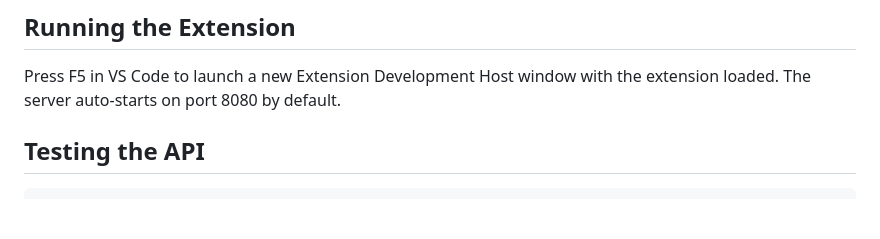
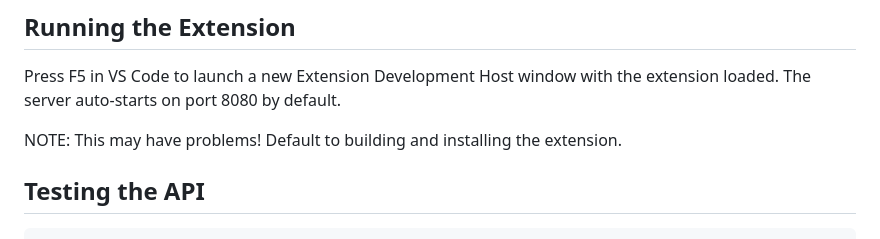
Before and after one commit to gratajik/vscode-copilot-proxy, a Markdown page: CLAUDE.md, the part around the change. GitHub-like rendering; blank space fills up the shorter version.

```diff
--- a/CLAUDE.md
+++ b/CLAUDE.md
@@ -69,6 +69,8 @@ npm run lint         # Run ESLint on src/
 ## Running the Extension
 
 Press F5 in VS Code to launch a new Extension Development Host window with the extension loaded. The server auto-starts on port 8080 by default.
+
+NOTE: This may have problems! Default to building and installing the extension.
 
 ## Testing the API
 
```
Also changed, not shown: README.md (+22 -5 lines), images/CopilotProxy.png, 7 other files.
